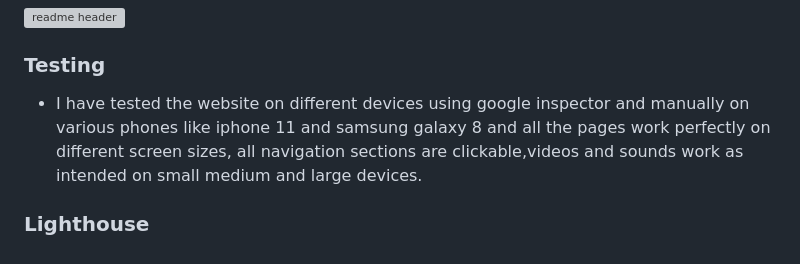
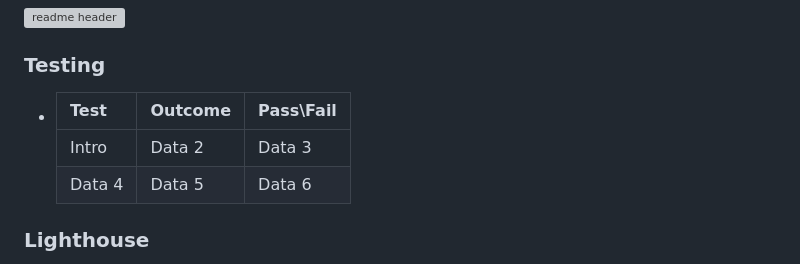
Before and after one commit to Gabriel5638/mindfullness-website, a Markdown page: README.md, the part around the change. Drawn GitHub-style; grey boxes are pictures that could not be loaded.

Commit message:
added testing section to read me file

```diff
--- a/README.md
+++ b/README.md
@@ -41,7 +41,11 @@ to a more advanced breathing technique called the Wim Hoff method.
 
 ### Testing
 
- * I have tested the website on different devices using google inspector and manually on various phones like iphone 11 and samsung galaxy 8 and all the pages work perfectly on different screen sizes, all navigation sections are clickable,videos and sounds work as intended on small medium and large devices.
+ * |  Test    | Outcome  | Pass\Fail|
+   |----------|----------|----------|
+   | Intro    | Data 2   | Data 3   |
+   | Data 4   | Data 5   | Data 6   |
+
  ### Lighthouse
  * Used Lighthouse in Chrome DevTools to confirm that the colors and fonts being used in throughout the website are easy to read.
  * Lighthouse reports
```
